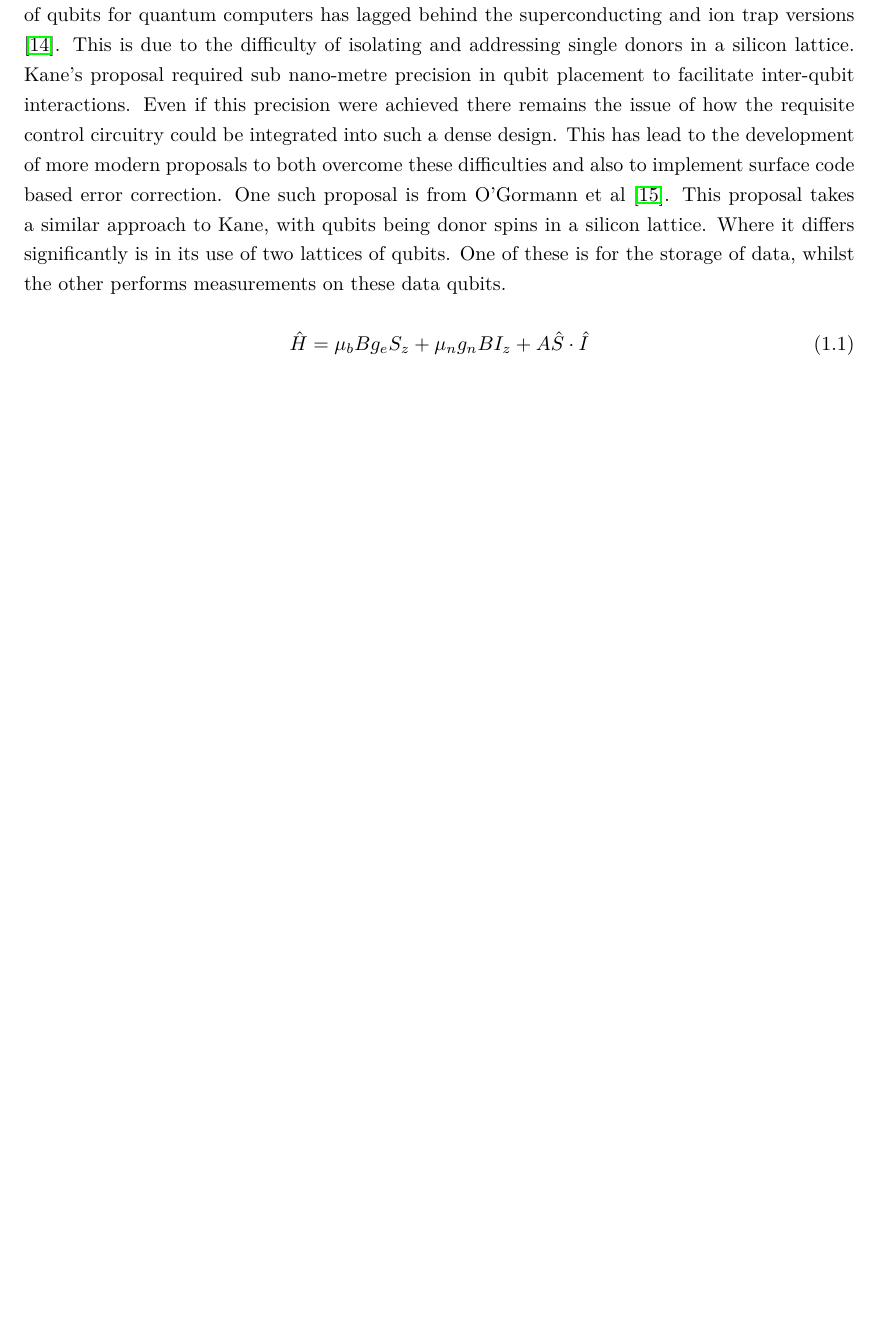
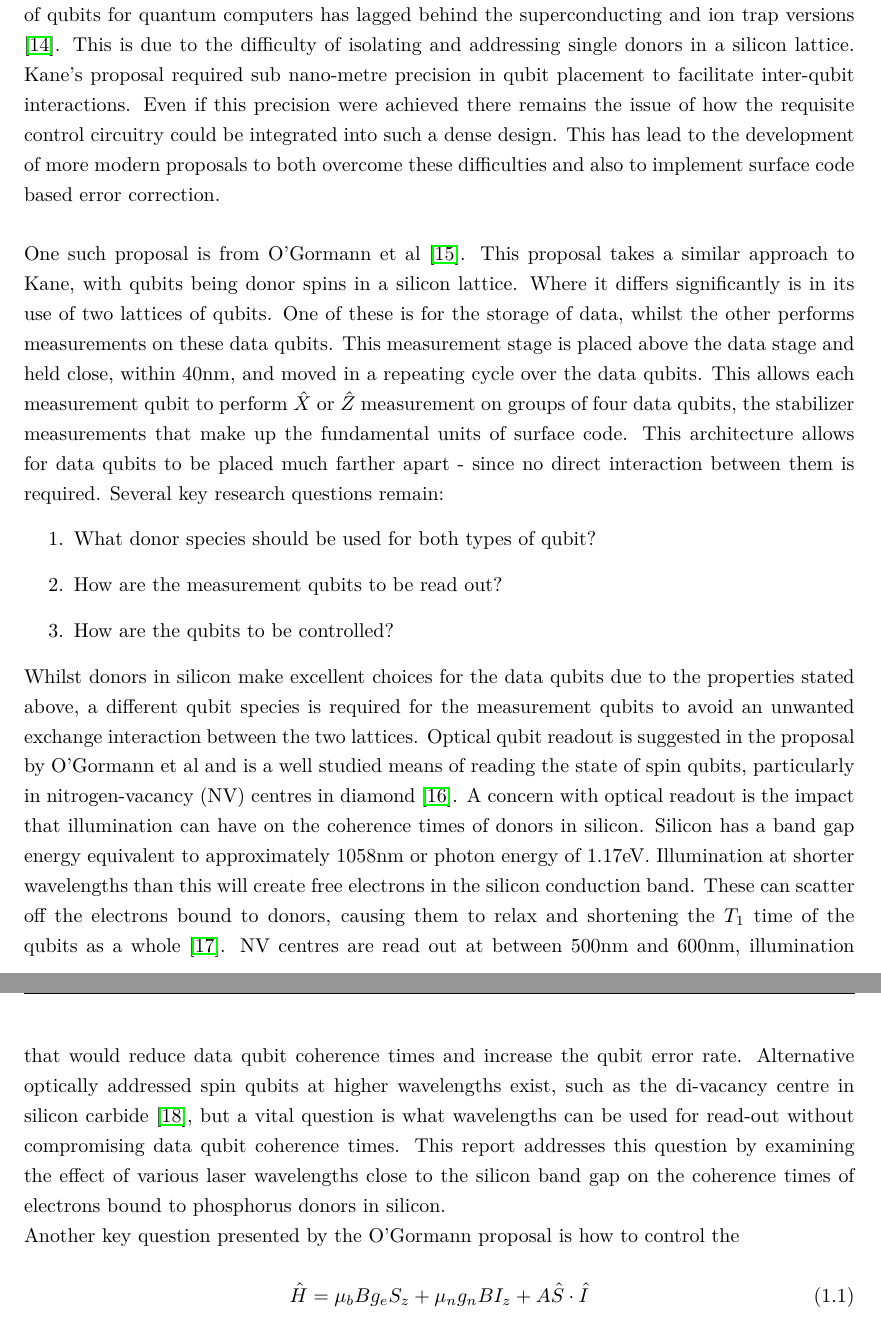
Before and after one commit to Telthor/upgradeReport, a LaTeX thesis (Report/upgradeReport.tex, which reads Report/Text_Files/introduction.tex): part of page 6 of 8 before the commit and two parts of pages 6 and 7 of 9 after it, the two joined at a grey line, cut so that both start at the same text, the shorter picture padded with empty space. Compiled offline with pdfLaTeX.

Commit message:
Finished section on measurement, starting section on stark-shift control

```diff
--- a/Report/Text_Files/introduction.tex
+++ b/Report/Text_Files/introduction.tex
@@ -31,11 +31,32 @@ This is due to the difficulty of isolating and addressing single donors in a sil
 Kane's proposal required sub nano-metre precision in qubit placement to facilitate inter-qubit interactions.
 Even if this precision were achieved there remains the issue of how the requisite control circuitry could be integrated into such a dense design.
 This has lead to the development of more modern proposals to both overcome these difficulties and also to implement surface code based error correction.
+\\
+\\
 One such proposal is from O'Gormann et al \cite{OGorman2014}.
 This proposal takes a similar approach to Kane, with qubits being donor spins in a silicon lattice.
 Where it differs significantly is in its use of two lattices of qubits.
 One of these is for the storage of data, whilst the other performs measurements on these data qubits.
-
+This measurement stage is placed above the data stage and held close, within 40nm, and moved in a repeating cycle over the data qubits.
+This allows each measurement qubit to perform $\hat{X}$ or $\hat{Z}$ measurement on groups of four data qubits, the stabilizer measurements that make up the fundamental units of surface code.
+This architecture allows for data qubits to be placed much farther apart - since no direct interaction between them is required.
+Several key research questions remain:
+\begin{enumerate}
+	\item{What donor species should be used for both types of qubit?}
+	\item{How are the measurement qubits to be read out?}
+	\item{How are the qubits to be controlled?}
+\end{enumerate}
+Whilst donors in silicon make excellent choices for the data qubits due to the properties stated above, a different qubit species is required for the measurement qubits to avoid an unwanted exchange interaction between the two lattices.
+Optical qubit readout is suggested in the proposal by O'Gormann et al and is a well studied means of reading the state of spin qubits, particularly in nitrogen-vacancy (NV) centres in diamond \cite{Liu2017}.
+A concern with optical readout is the impact that illumination can have on the coherence times of donors in silicon.
+Silicon has a band gap energy equivalent to approximately 1058nm or photon energy of 1.17eV.
+Illumination at shorter wavelengths than this will create free electrons in the silicon conduction band.
+These can scatter off the electrons bound to donors, causing them to relax and shortening the $T_1$ time of the qubits as a whole \cite{Ross2017}.
+NV centres are read out at between 500nm and 600nm, illumination that would reduce data qubit coherence times and increase the qubit error rate.
+Alternative optically addressed spin qubits at higher wavelengths exist, such as the di-vacancy centre in silicon carbide \cite{Christle2014}, but a vital question is what wavelengths can be used for read-out without compromising data qubit coherence times.
+This report addresses this question by examining the effect of various laser wavelengths close to the silicon band gap on the coherence times of electrons bound to phosphorus donors in silicon.
+\\
+Another key question presented by the O'Gormann proposal is how to control the
 
 \begin{equation}
 \hat{H} = \mu_bBg_eS_z + \mu_ng_nBI_z + A \hat{S}\cdot\hat{I}
```
Also changed, not shown: Report/Thesis.pdf.
